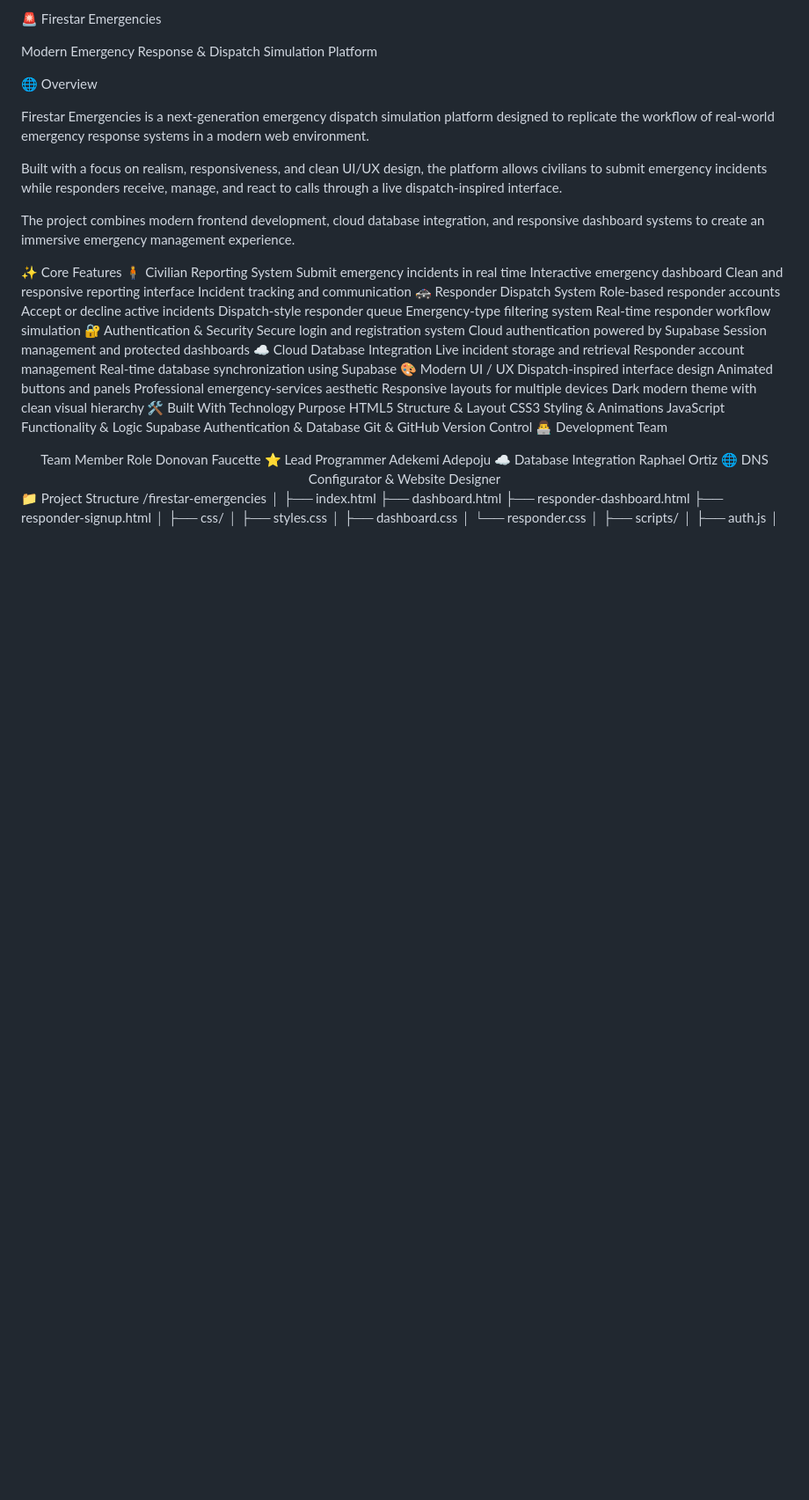
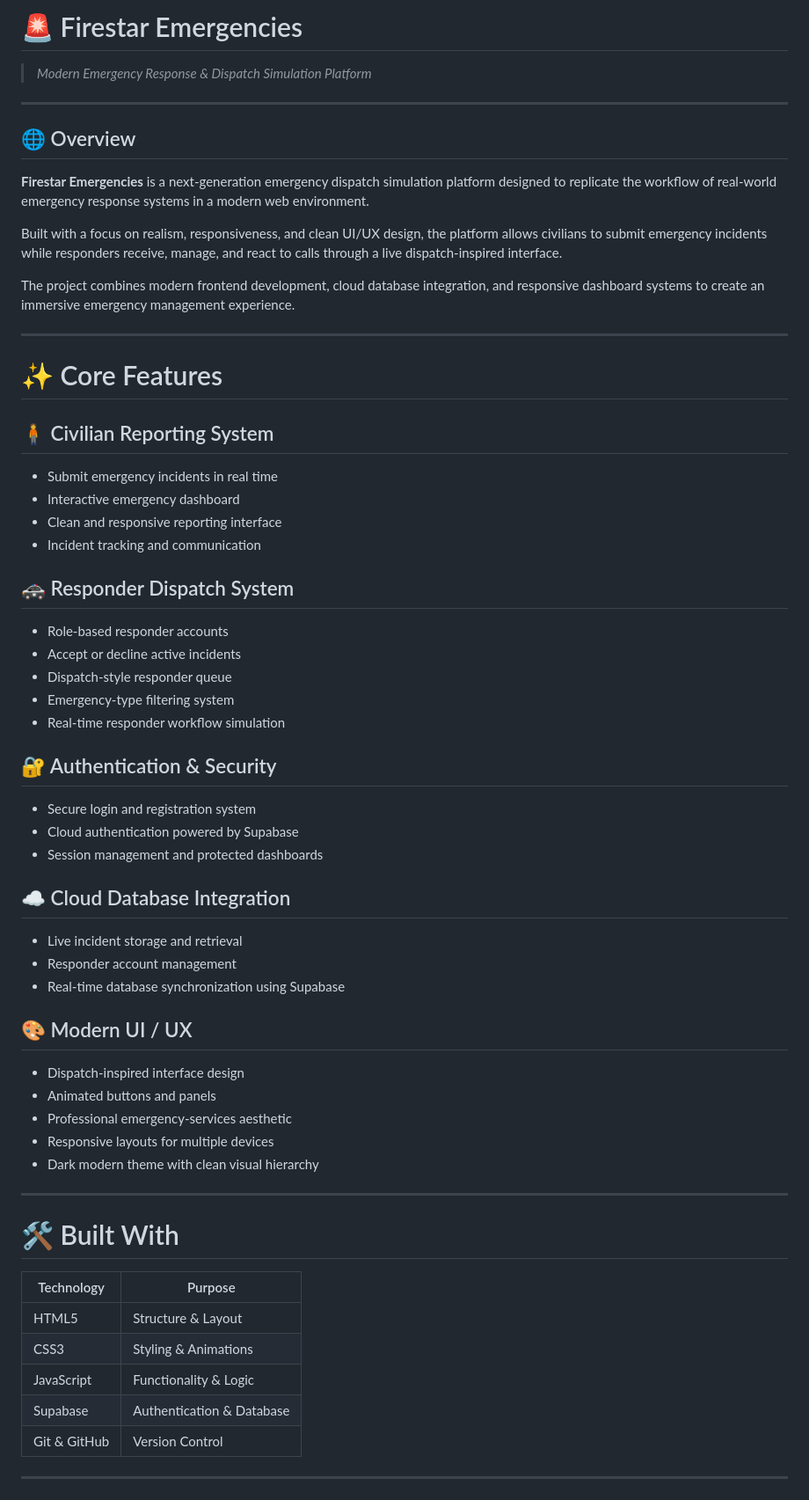
Before and after one commit to faucetted0530/Firestar-Emergencies, a Markdown page: README.md, the part around one of its changes. Shown at 88% size. GitHub-like rendering; blank space fills up the shorter version.

Commit message:
Revise README formatting and content structure

```diff
--- a/README.md
+++ b/README.md
@@ -1,53 +1,62 @@
-🚨 Firestar Emergencies
+# 🚨 Firestar Emergencies
 
-Modern Emergency Response & Dispatch Simulation Platform
+> *Modern Emergency Response & Dispatch Simulation Platform*
 
-🌐 Overview
+---
 
-Firestar Emergencies is a next-generation emergency dispatch simulation platform designed to replicate the workflow of real-world emergency response systems in a modern web environment.
+## 🌐 Overview
+
+**Firestar Emergencies** is a next-generation emergency dispatch simulation platform designed to replicate the workflow of real-world emergency response systems in a modern web environment.
 
 Built with a focus on realism, responsiveness, and clean UI/UX design, the platform allows civilians to submit emergency incidents while responders receive, manage, and react to calls through a live dispatch-inspired interface.
 
 The project combines modern frontend development, cloud database integration, and responsive dashboard systems to create an immersive emergency management experience.
 
-✨ Core Features
-🧍 Civilian Reporting System
-Submit emergency incidents in real time
-Interactive emergency dashboard
-Clean and responsive reporting interface
-Incident tracking and communication
-🚓 Responder Dispatch System
-Role-based responder accounts
-Accept or decline active incidents
-Dispatch-style responder queue
-Emergency-type filtering system
-Real-time responder workflow simulation
-🔐 Authentication & Security
-Secure login and registration system
-Cloud authentication powered by Supabase
-Session management and protected dashboards
-☁️ Cloud Database Integration
-Live incident storage and retrieval
-Responder account management
-Real-time database synchronization using Supabase
-🎨 Modern UI / UX
-Dispatch-inspired interface design
-Animated buttons and panels
-Professional emergency-services aesthetic
-Responsive layouts for multiple devices
-Dark modern theme with clean visual hierarchy
-🛠️ Built With
-Technology	Purpose
-HTML5	Structure & Layout
-CSS3	Styling & Animations
-JavaScript	Functionality & Logic
-Supabase	Authentication & Database
-Git & GitHub	Version Control
-👨‍💻 Development Team
-<div align="center">
-Team Member	Role
-Donovan Faucette	⭐ Lead Programmer
-Adekemi Adepoju	☁️ Database Integration
-Raphael Ortiz	🌐 DNS Configurator & Website Designer
-</div>
-📁 Project Structure
+---
+
+# ✨ Core Features
+
+## 🧍 Civilian Reporting System
+- Submit emergency incidents in real time
+- Interactive emergency dashboard
+- Clean and responsive reporting interface
+- Incident tracking and communication
+
+## 🚓 Responder Dispatch System
+- Role-based responder accounts
+- Accept or decline active incidents
+- Dispatch-style responder queue
+- Emergency-type filtering system
+- Real-time responder workflow simulation
+
+## 🔐 Authentication & Security
+- Secure login and registration system
+- Cloud authentication powered by Supabase
+- Session management and protected dashboards
+
+## ☁️ Cloud Database Integration
+- Live incident storage and retrieval
+- Responder account management
+- Real-time database synchronization using Supabase
+
+## 🎨 Modern UI / UX
+- Dispatch-inspired interface design
+- Animated buttons and panels
+- Professional emergency-services aesthetic
+- Responsive layouts for multiple devices
+- Dark modern theme with clean visual hierarchy
+
+---
+
+# 🛠️ Built With
+
+| Technology | Purpose |
+|------------|---------|
+| HTML5 | Structure & Layout |
+| CSS3 | Styling & Animations |
+| JavaScript | Functionality & Logic |
+| Supabase | Authentication & Database |
+| Git & GitHub | Version Control |
+
+---
+
```
Also changed, not shown: other parts of README.md (+79 -34 lines).
